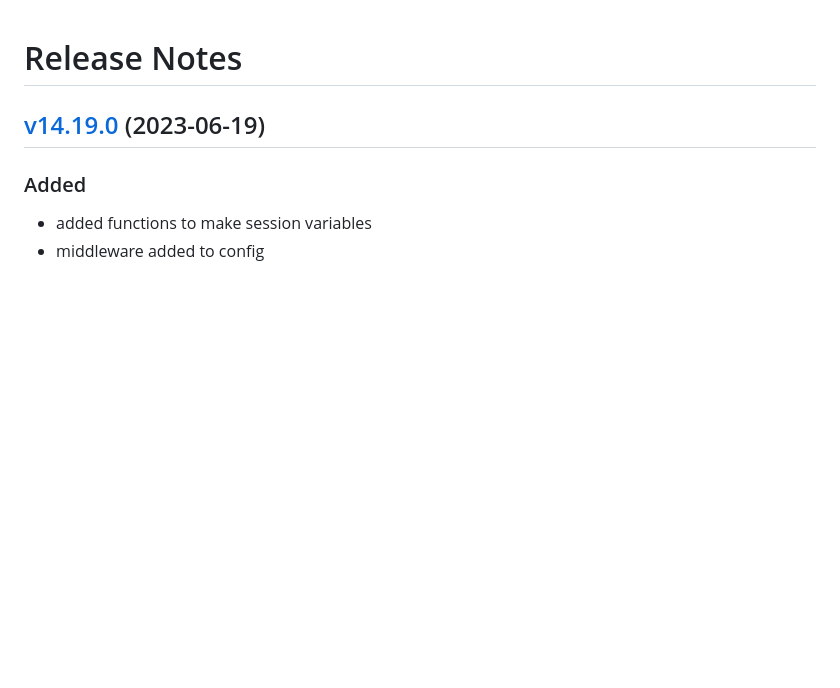
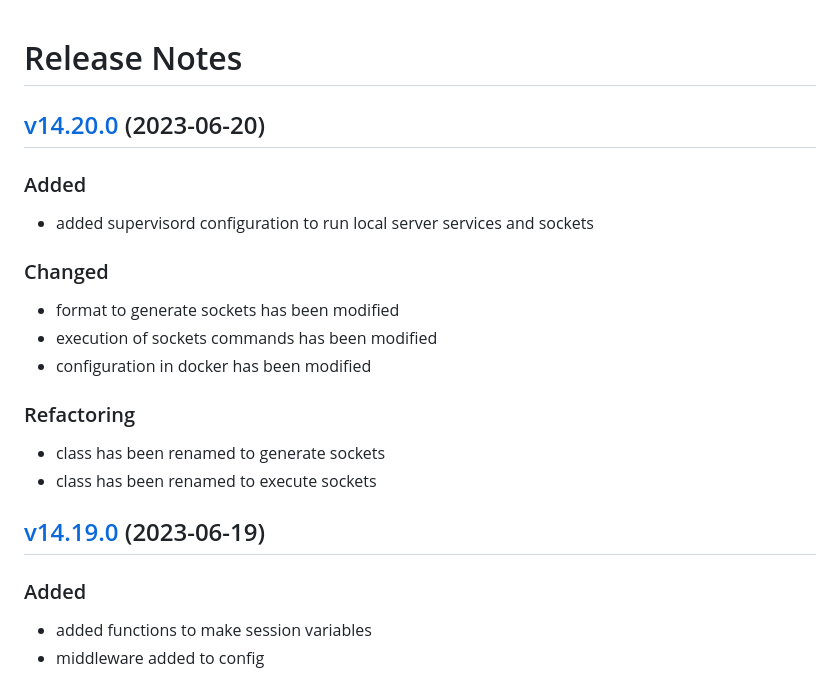
Before and after one commit to lion-packages/bundle, a Markdown page: CHANGELOG.md, the part around the change. Drawn GitHub-style; blank space fills up the shorter version.

Commit message:
docs: updated changelog

```diff
--- a/CHANGELOG.md
+++ b/CHANGELOG.md
@@ -1,4 +1,18 @@
 # Release Notes
+
+## [v14.20.0](https://github.com/Sleon4/Lion-Framework/compare/v14.19.0...v14.20.0) (2023-06-20)
+
+### Added
+- added supervisord configuration to run local server services and sockets
+
+### Changed
+- format to generate sockets has been modified
+- execution of sockets commands has been modified
+- configuration in docker has been modified
+
+### Refactoring
+- class has been renamed to generate sockets
+- class has been renamed to execute sockets
 
 ## [v14.19.0](https://github.com/Sleon4/Lion-Framework/compare/v14.18.0...v14.19.0) (2023-06-19)
 
```
